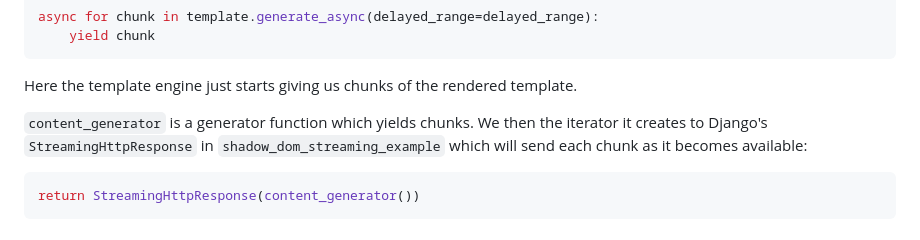
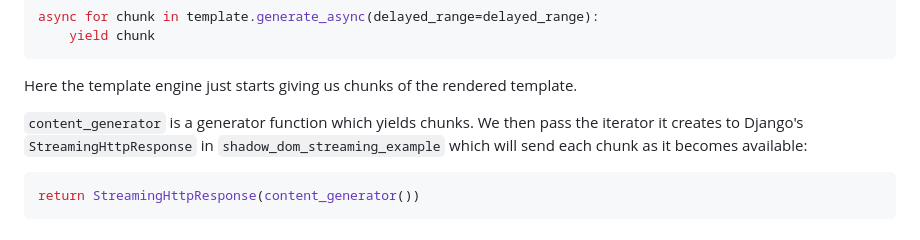
Before and after one commit to dmwyatt/template_streaming_shadow_dom, a Markdown page: README.md, the part around the change. Drawn GitHub-style.

Commit message:
Fix typo in README.md

````diff
--- a/README.md
+++ b/README.md
@@ -53,7 +53,7 @@ async for chunk in template.generate_async(delayed_range=delayed_range):
 
 Here the template engine just starts giving us chunks of the rendered template.
 
-`content_generator` is a generator function which yields chunks. We then the iterator it creates to Django's `StreamingHttpResponse` in `shadow_dom_streaming_example` which will send each chunk as it becomes available:
+`content_generator` is a generator function which yields chunks. We then pass the iterator it creates to Django's `StreamingHttpResponse` in `shadow_dom_streaming_example` which will send each chunk as it becomes available:
 
 ```python
 return StreamingHttpResponse(content_generator())
````
